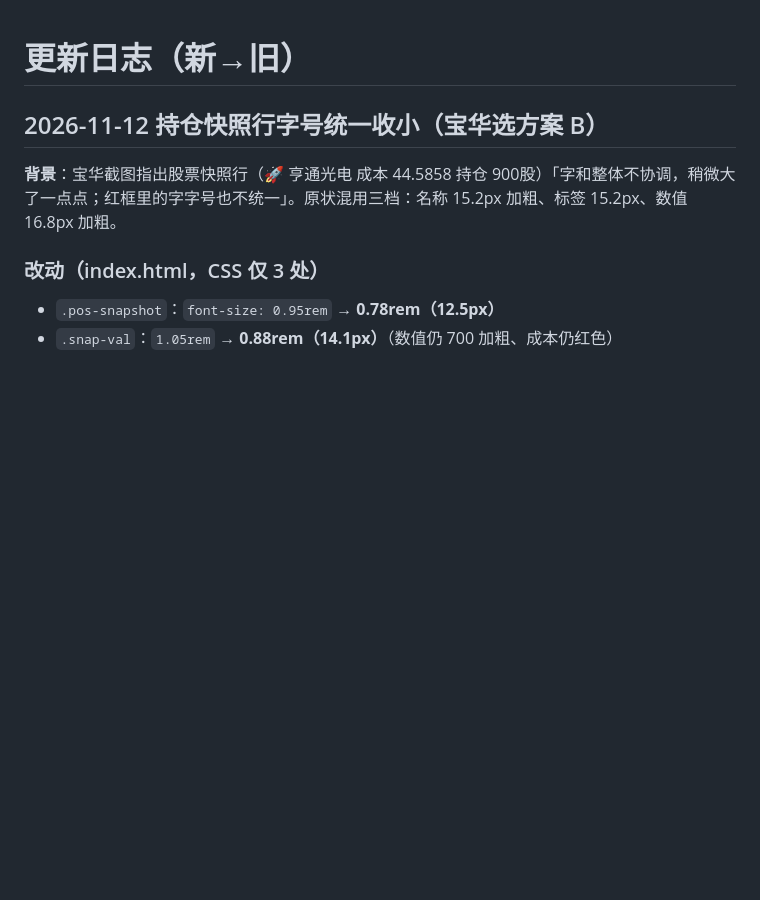
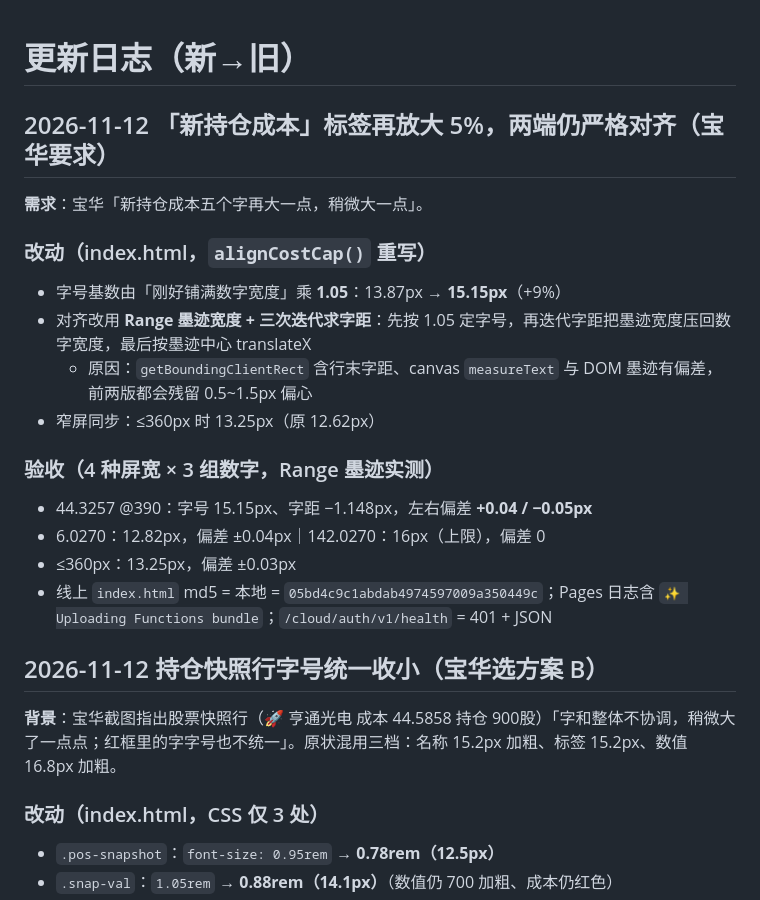
Before and after one commit to friend1sky1/stock, a Markdown page: CHANGELOG.md, the part around the change. GitHub-like rendering; blank space fills up the shorter version.

Commit message:
docs(changelog): 2026-11-12 标签再放大

```diff
--- a/CHANGELOG.md
+++ b/CHANGELOG.md
@@ -1,4 +1,21 @@
 # 更新日志（新→旧）
+
+## 2026-11-12 「新持仓成本」标签再放大 5%，两端仍严格对齐（宝华要求）
+
+**需求**：宝华「新持仓成本五个字再大一点，稍微大一点」。
+
+### 改动（index.html，`alignCostCap()` 重写）
+- 字号基数由「刚好铺满数字宽度」乘 **1.05**：13.87px → **15.15px**（+9%）
+- 对齐改用 **Range 墨迹宽度 + 三次迭代求字距**：先按 1.05 定字号，再迭代字距把墨迹宽度压回数字宽度，最后按墨迹中心 translateX
+  - 原因：`getBoundingClientRect` 含行末字距、canvas `measureText` 与 DOM 墨迹有偏差，前两版都会残留 0.5~1.5px 偏心
+- 窄屏同步：≤360px 时 13.25px（原 12.62px）
+
+### 验收（4 种屏宽 × 3 组数字，Range 墨迹实测）
+- 44.3257 @390：字号 15.15px、字距 −1.148px，左右偏差 **+0.04 / −0.05px**
+- 6.0270：12.82px，偏差 ±0.04px｜142.0270：16px（上限），偏差 0
+- ≤360px：13.25px，偏差 ±0.03px
+- 线上 `index.html` md5 = 本地 = `05bd4c9c1abdab4974597009a350449c`；Pages 日志含 `✨ Uploading Functions bundle`；`/cloud/auth/v1/health` = 401 + JSON
+
 
 ## 2026-11-12 持仓快照行字号统一收小（宝华选方案 B）
 
```
